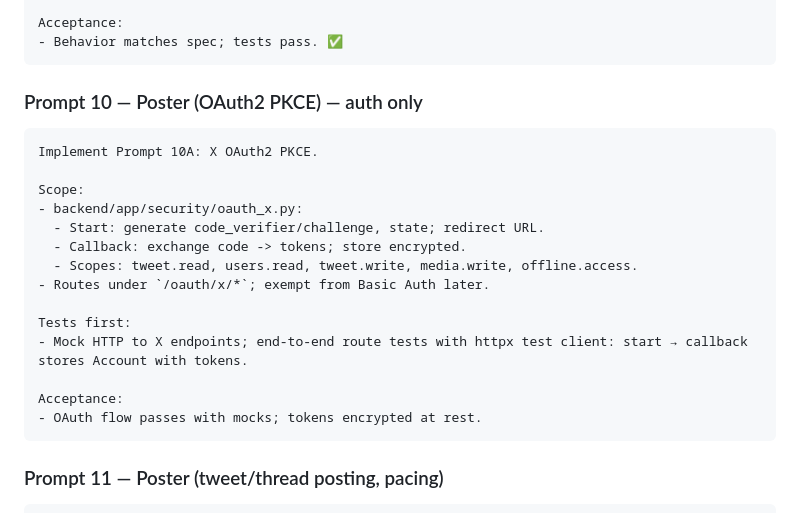
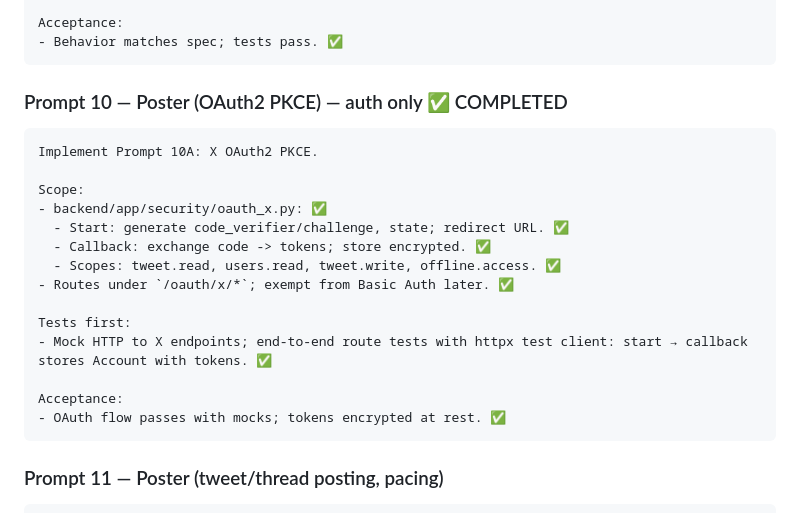
Before and after one commit to kamaleddin/threadify, a Markdown page: prompt_plan.md, the part around the change. Rendered like a GitHub page.

Commit message:
Mark Prompt 10 as completed in prompt_plan.md

````diff
--- a/prompt_plan.md
+++ b/prompt_plan.md
@@ -354,23 +354,23 @@ Acceptance:
 - Behavior matches spec; tests pass. ✅
 ```
 
-### Prompt 10 — Poster (OAuth2 PKCE) — auth only
+### Prompt 10 — Poster (OAuth2 PKCE) — auth only ✅ COMPLETED
 
 ```text
 Implement Prompt 10A: X OAuth2 PKCE.
 
 Scope:
-- backend/app/security/oauth_x.py:
-  - Start: generate code_verifier/challenge, state; redirect URL.
-  - Callback: exchange code -> tokens; store encrypted.
-  - Scopes: tweet.read, users.read, tweet.write, media.write, offline.access.
-- Routes under `/oauth/x/*`; exempt from Basic Auth later.
+- backend/app/security/oauth_x.py: ✅
+  - Start: generate code_verifier/challenge, state; redirect URL. ✅
+  - Callback: exchange code -> tokens; store encrypted. ✅
+  - Scopes: tweet.read, users.read, tweet.write, offline.access. ✅
+- Routes under `/oauth/x/*`; exempt from Basic Auth later. ✅
 
 Tests first:
-- Mock HTTP to X endpoints; end-to-end route tests with httpx test client: start → callback stores Account with tokens.
+- Mock HTTP to X endpoints; end-to-end route tests with httpx test client: start → callback stores Account with tokens. ✅
 
 Acceptance:
-- OAuth flow passes with mocks; tokens encrypted at rest.
+- OAuth flow passes with mocks; tokens encrypted at rest. ✅
 ```
 
 ### Prompt 11 — Poster (tweet/thread posting, pacing)
````
